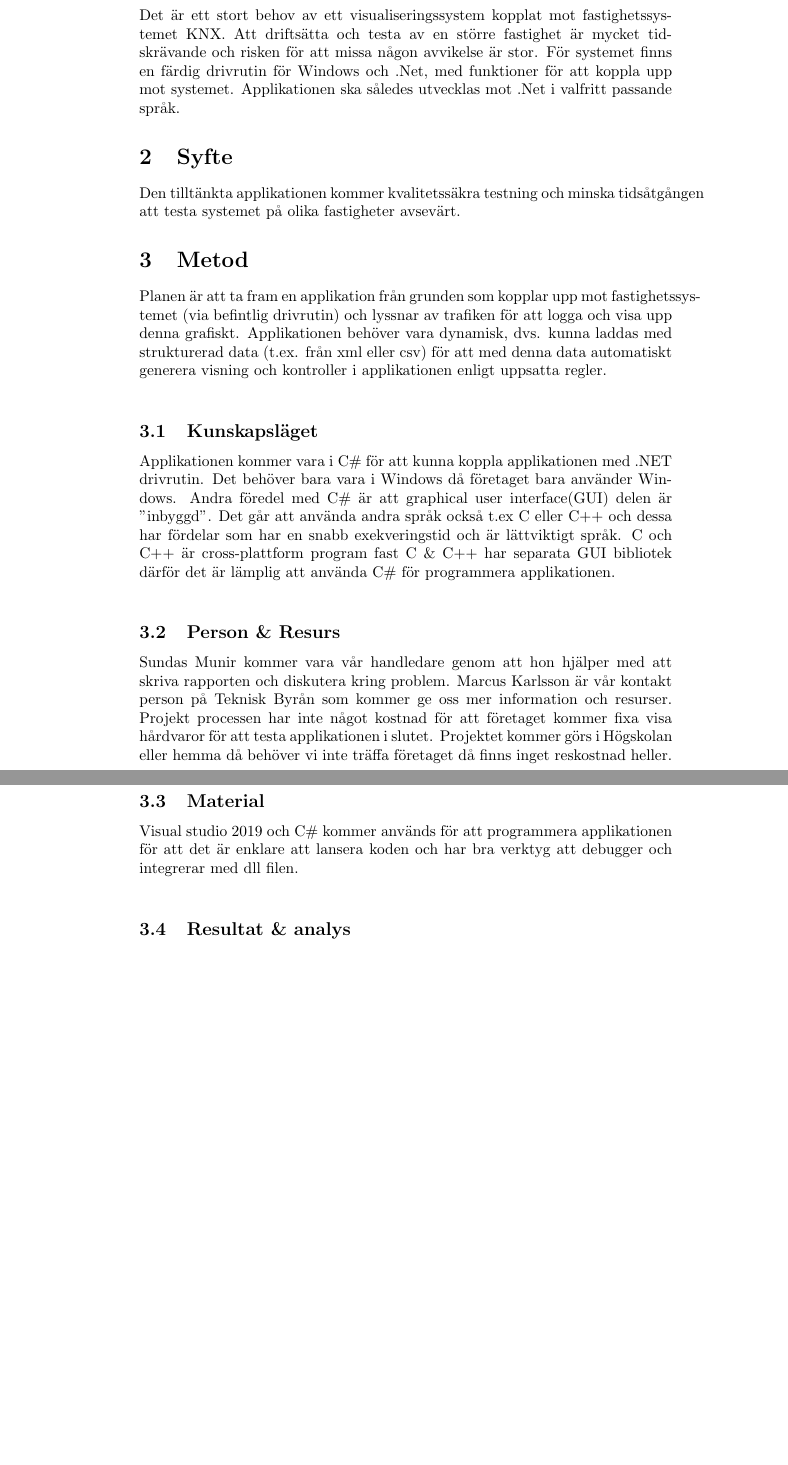
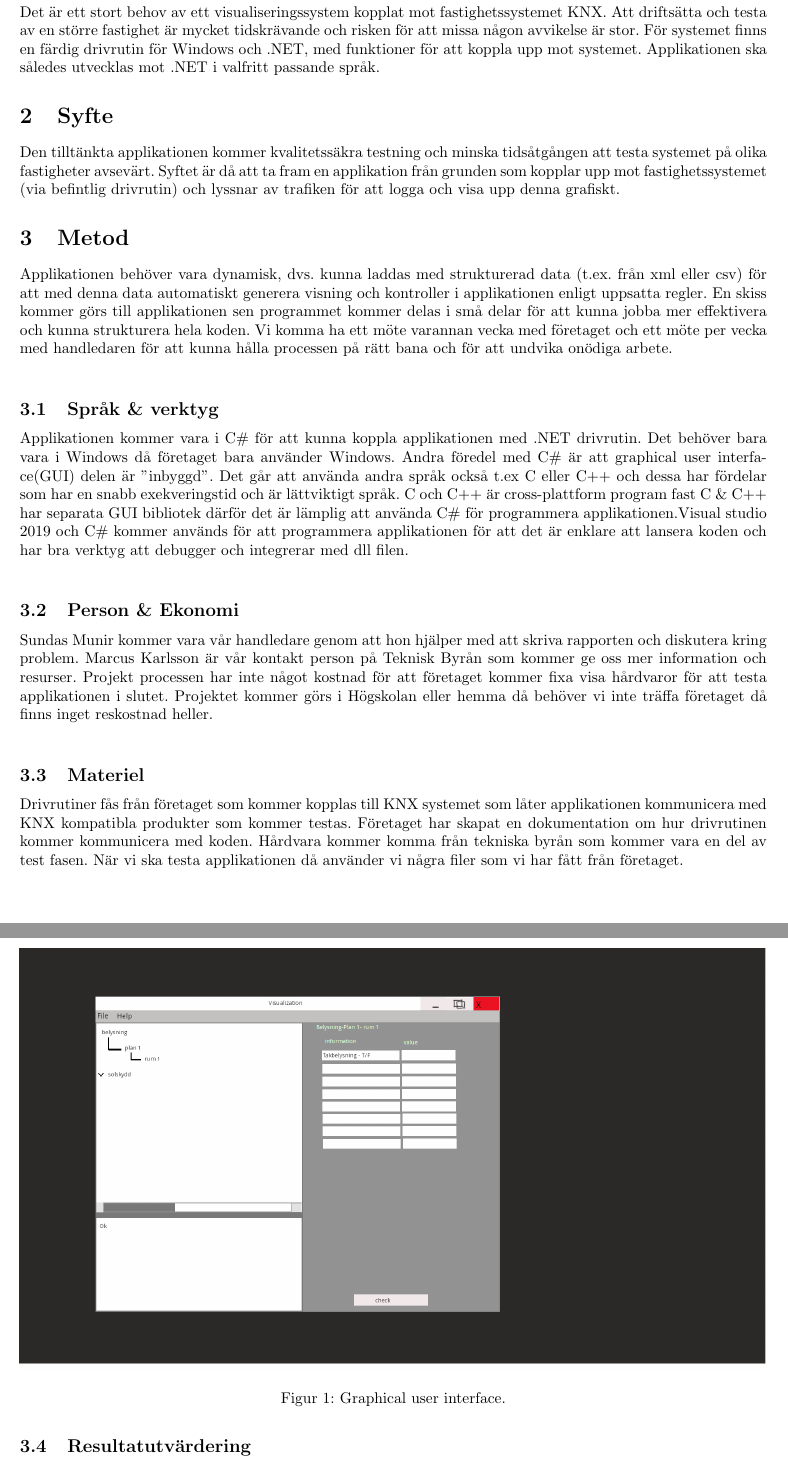
Before and after one commit to fredrikkortet/Visualization, a LaTeX document (Latex/Projektplan.tex): two parts of pages 3 and 4 of 5, joined at a grey line, cut so that both start at the same text, the shorter picture padded with empty space. Compiled offline with pdfLaTeX.

```diff
--- a/Latex/Projektplan.tex
+++ b/Latex/Projektplan.tex
@@ -1,6 +1,8 @@
 \documentclass{article}
+\usepackage[swedish]{babel}
 \usepackage[utf8]{inputenc}
-
+\usepackage[a4paper, total={17cm, 21cm}]{geometry}
+\usepackage{graphicx}
 \title{Mjukvaruutveckling av visualiseringssystem\\
 \Large {Projektplan}
 }
@@ -17,22 +19,19 @@
 
 \section{Introduktion}Det är ett stort behov av ett visualiseringssystem kopplat mot fastighetssystemet KNX. Att driftsätta och testa av
 en större fastighet är mycket tidskrävande och risken för att missa någon avvikelse är stor.
-För systemet finns en färdig drivrutin för Windows och .Net, med funktioner för att koppla upp mot systemet.
-Applikationen ska således utvecklas mot .Net i valfritt passande språk.
+För systemet finns en färdig drivrutin för Windows och .NET, med funktioner för att koppla upp mot systemet.
+Applikationen ska således utvecklas mot .NET i valfritt passande språk.
 
-\section{Syfte}Den tilltänkta applikationen kommer kvalitetssäkra testning och minska tidsåtgången att testa systemet på olika fastigheter avsevärt.
+\section{Syfte}Den tilltänkta applikationen kommer kvalitetssäkra testning och minska tidsåtgången att testa systemet på olika fastigheter avsevärt. Syftet är då att ta fram en applikation från grunden som kopplar upp mot
+fastighetssystemet (via befintlig drivrutin) och lyssnar av trafiken för att logga och visa upp denna grafiskt.
 
 \section{Metod}
-Planen är att ta fram en applikation från grunden som kopplar upp mot
-fastighetssystemet (via befintlig drivrutin) och lyssnar av trafiken för att logga och visa upp denna grafiskt.
 Applikationen behöver vara dynamisk, dvs. kunna laddas med strukturerad data (t.ex. från xml eller csv) för att
-med denna data automatiskt generera visning och kontroller i applikationen enligt uppsatta regler.\newline
-
-\subsection{Kunskapsläget}
-Applikationen kommer vara i C\# för att kunna koppla applikationen med .NET drivrutin. Det behöver bara vara i Windows då företaget bara använder Windows. Andra föredel med C\# är att graphical user interface(GUI) delen är "inbyggd". Det går att använda andra språk också t.ex C eller C++ och dessa har fördelar som har en snabb exekveringstid och är lättviktigt språk. C och C++ är cross-plattform program fast C \& C++ har separata GUI bibliotek därför det är lämplig att använda C\# för programmera applikationen.\newline
-\subsection{Person \& Resurs}
+med denna data automatiskt generera visning och kontroller i applikationen enligt uppsatta regler. En skiss kommer görs till applikationen sen programmet kommer delas i små delar för att kunna jobba mer effektivera och kunna strukturera hela koden. Vi komma ha ett möte varannan vecka med företaget och ett möte per vecka med handledaren för att kunna hålla processen på rätt bana och för att undvika onödiga arbete. \newline
+\subsection{Språk \& verktyg}
+Applikationen kommer vara i C\# för att kunna koppla applikationen med .NET drivrutin. Det behöver bara vara i Windows då företaget bara använder Windows. Andra föredel med C\# är att graphical user interface(GUI) delen är "inbyggd". Det går att använda andra språk också t.ex C eller C++ och dessa har fördelar som har en snabb exekveringstid och är lättviktigt språk. C och C++ är cross-plattform program fast C \& C++ har separata GUI bibliotek därför det är lämplig att använda C\# för programmera applikationen.Visual studio 2019 och C\# kommer används för att programmera applikationen för att det är enklare att lansera koden och har bra verktyg att debugger och integrerar med dll filen.\newline
+\subsection{Person \& Ekonomi}
 Sundas Munir kommer vara vår handledare genom att hon hjälper med att skriva rapporten och diskutera kring problem. Marcus Karlsson är vår kontakt person på Teknisk Byrån som kommer ge oss mer information och resurser. Projekt processen har inte något kostnad för att företaget kommer fixa visa hårdvaror för att testa applikationen i slutet. Projektet kommer görs i Högskolan eller hemma då behöver vi inte träffa företaget då finns inget reskostnad heller. \newline
-\subsection{Material}
-Visual studio 2019 och C\# kommer används för att programmera applikationen för att det är enklare att lansera koden och har bra verktyg att debugger och integrerar med dll filen.\newline
-\subsection{Resultat \& analys}
-Programmet kommer testas med hjälp av hårdvara från företaget och kommer även testas av företaget själva för att applicera produkten i verkligheten. Efter testet kommer respons från företaget som avgör hur färdig produkten är samt hur effektivt och användbar programmet är i dags läget. Felen som kan kommas komma upp är att resultatet av programmet inte är användbart eller oläsligt. Efter responsen kommer dra slutsats hur mycket som måste göras för att bli färdiga med produkten.
+\subsection{Materiel}
+Drivrutiner fås från företaget som kommer kopplas till KNX systemet som låter applikationen kommunicera med KNX kompatibla produkter som kommer testas. Företaget har skapat en dokumentation om hur drivrutinen kommer kommunicera med koden. Hårdvara kommer komma från tekniska byrån som kommer vara en del av test fasen. När vi ska testa applikationen då använder vi några filer som vi har fått från företaget.
+\subsection{Resultatutvärdering}
@@ -38,0 +41,3 @@
+\begin{figure}
+    \includegraphics[width=\linewidth]{../SourceFiles/Visualization.jpg}
+    \caption{Graphical user interface.}
```
Also changed, not shown: Latex/Projektplan.pdf, Latex/Projektplan.tex (32 more changed lines), 2 other files.
